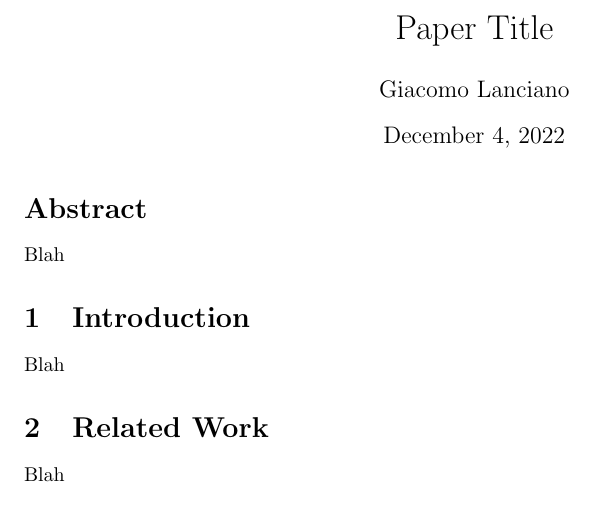
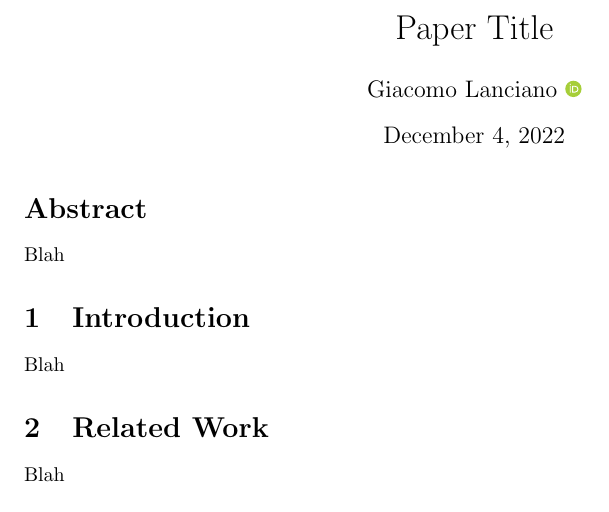
Before and after one commit to giacomolanciano/paperops, a LaTeX paper (main.tex): part of the page, cut so that both start at the same text. Compiled offline with pdfLaTeX.

Commit message:
main.tex: use \orcidlink

```diff
--- a/main.tex
+++ b/main.tex
@@ -45,14 +45,13 @@
 \title{
     Paper Title
 }
-\author{Giacomo Lanciano}
+\author{Giacomo Lanciano~\orcidlink{0000-0002-7431-8041}}
 % \affiliation{
 %     \institution{Scuola Normale Superiore}
 %     \city{Pisa}
 %     \country{Italy}
 % }
 % \email{giacomo.lanciano@sns.it}
-% \orcid{0000-0002-7431-8041}
 
 \begin{document}
 \maketitle
```
